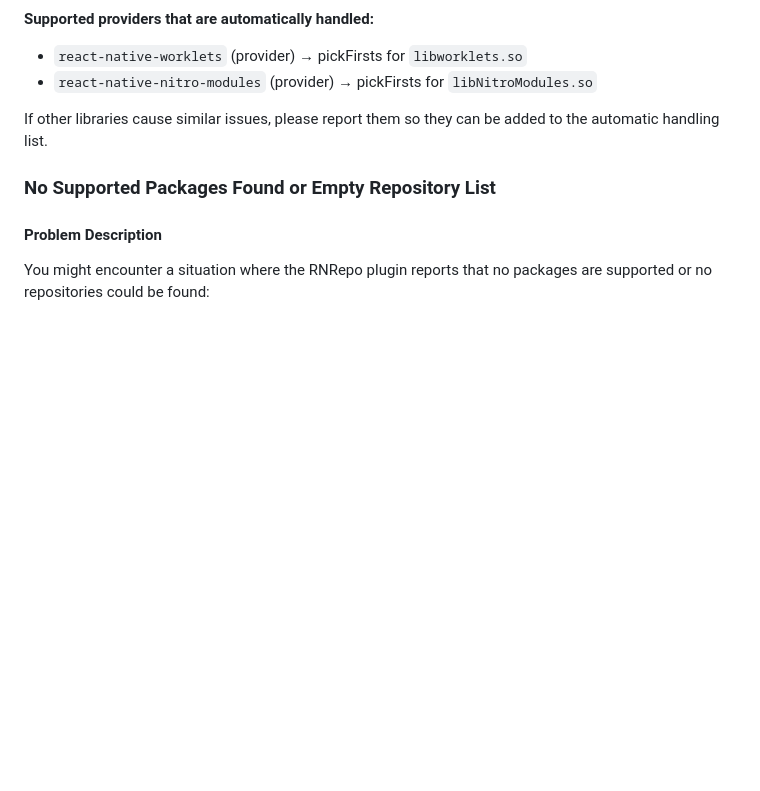
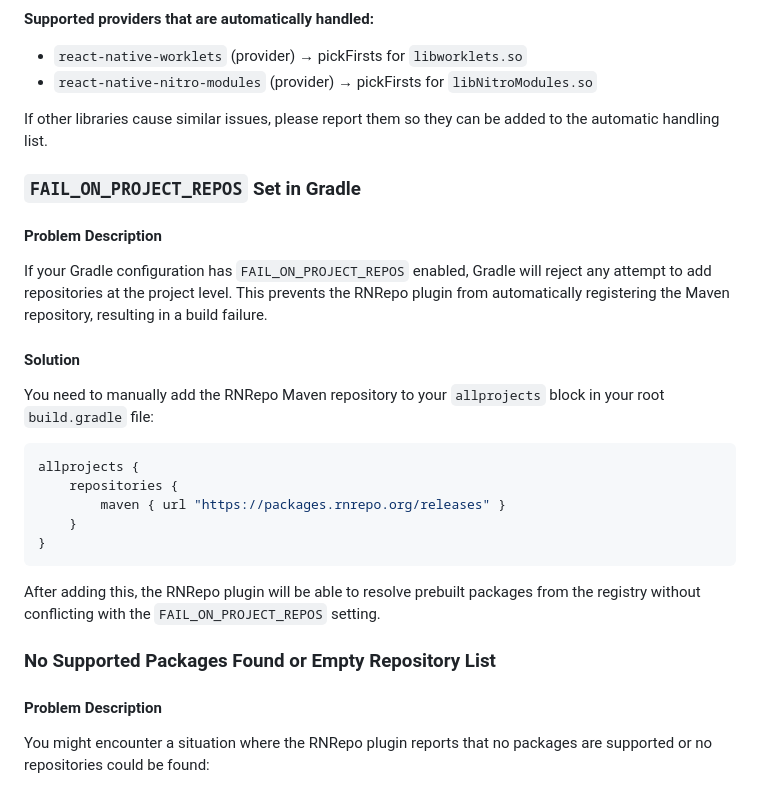
Before and after one commit to software-mansion/rnrepo, a Markdown page: TROUBLESHOOTING.md, the part around the change. GitHub-like rendering; blank space fills up the shorter version.

Commit message:
mention about FAIL_ON_PROJECT_REPOS

````diff
--- a/TROUBLESHOOTING.md
+++ b/TROUBLESHOOTING.md
@@ -142,6 +142,24 @@ The RNRepo plugin automatically detects when a provider library (e.g., `react-na
 
 If other libraries cause similar issues, please report them so they can be added to the automatic handling list.
 
+### `FAIL_ON_PROJECT_REPOS` Set in Gradle
+
+#### Problem Description
+If your Gradle configuration has `FAIL_ON_PROJECT_REPOS` enabled, Gradle will reject any attempt to add repositories at the project level. This prevents the RNRepo plugin from automatically registering the Maven repository, resulting in a build failure.
+
+#### Solution
+You need to manually add the RNRepo Maven repository to your `allprojects` block in your root `build.gradle` file:
+
+```groovy
+allprojects {
+    repositories {
+        maven { url "https://packages.rnrepo.org/releases" }
+    }
+}
+```
+
+After adding this, the RNRepo plugin will be able to resolve prebuilt packages from the registry without conflicting with the `FAIL_ON_PROJECT_REPOS` setting.
+
 ### No Supported Packages Found or Empty Repository List
 
 #### Problem Description
````
